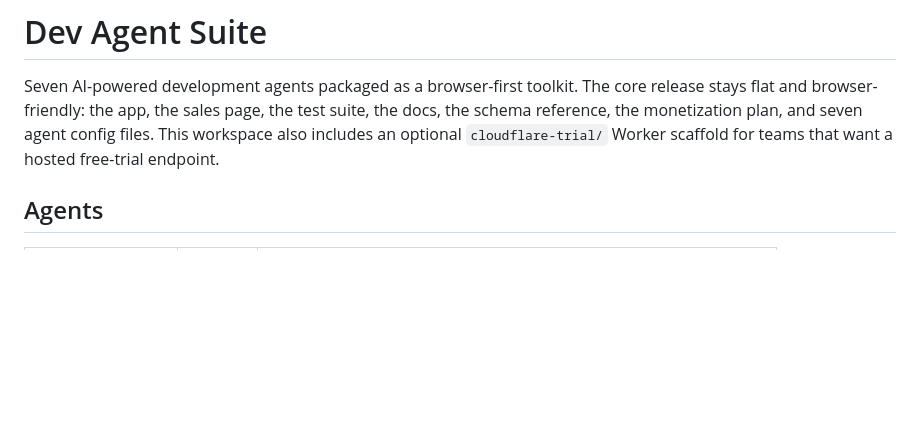
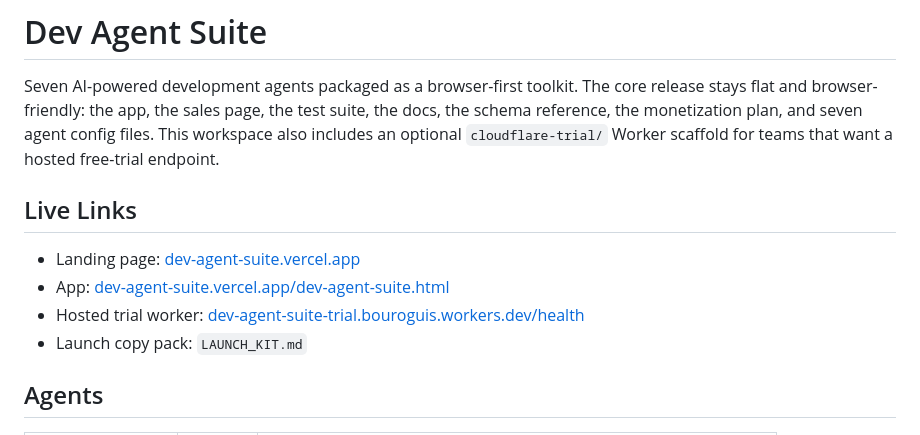
Before and after one commit to Ezekiel1214/dev-agent-suite, a Markdown page: README.md, the part around the change. GitHub-like rendering; blank space fills up the shorter version.

Commit message:
Add launch kit and public repo links

```diff
--- a/README.md
+++ b/README.md
@@ -1,6 +1,13 @@
 # Dev Agent Suite
 
 Seven AI-powered development agents packaged as a browser-first toolkit. The core release stays flat and browser-friendly: the app, the sales page, the test suite, the docs, the schema reference, the monetization plan, and seven agent config files. This workspace also includes an optional `cloudflare-trial/` Worker scaffold for teams that want a hosted free-trial endpoint.
+
+## Live Links
+
+- Landing page: [dev-agent-suite.vercel.app](https://dev-agent-suite.vercel.app)
+- App: [dev-agent-suite.vercel.app/dev-agent-suite.html](https://dev-agent-suite.vercel.app/dev-agent-suite.html)
+- Hosted trial worker: [dev-agent-suite-trial.bouroguis.workers.dev/health](https://dev-agent-suite-trial.bouroguis.workers.dev/health)
+- Launch copy pack: `LAUNCH_KIT.md`
 
 ## Agents
 
```
Also changed, not shown: LAUNCH_KIT.md (added, +221 -0 lines).
